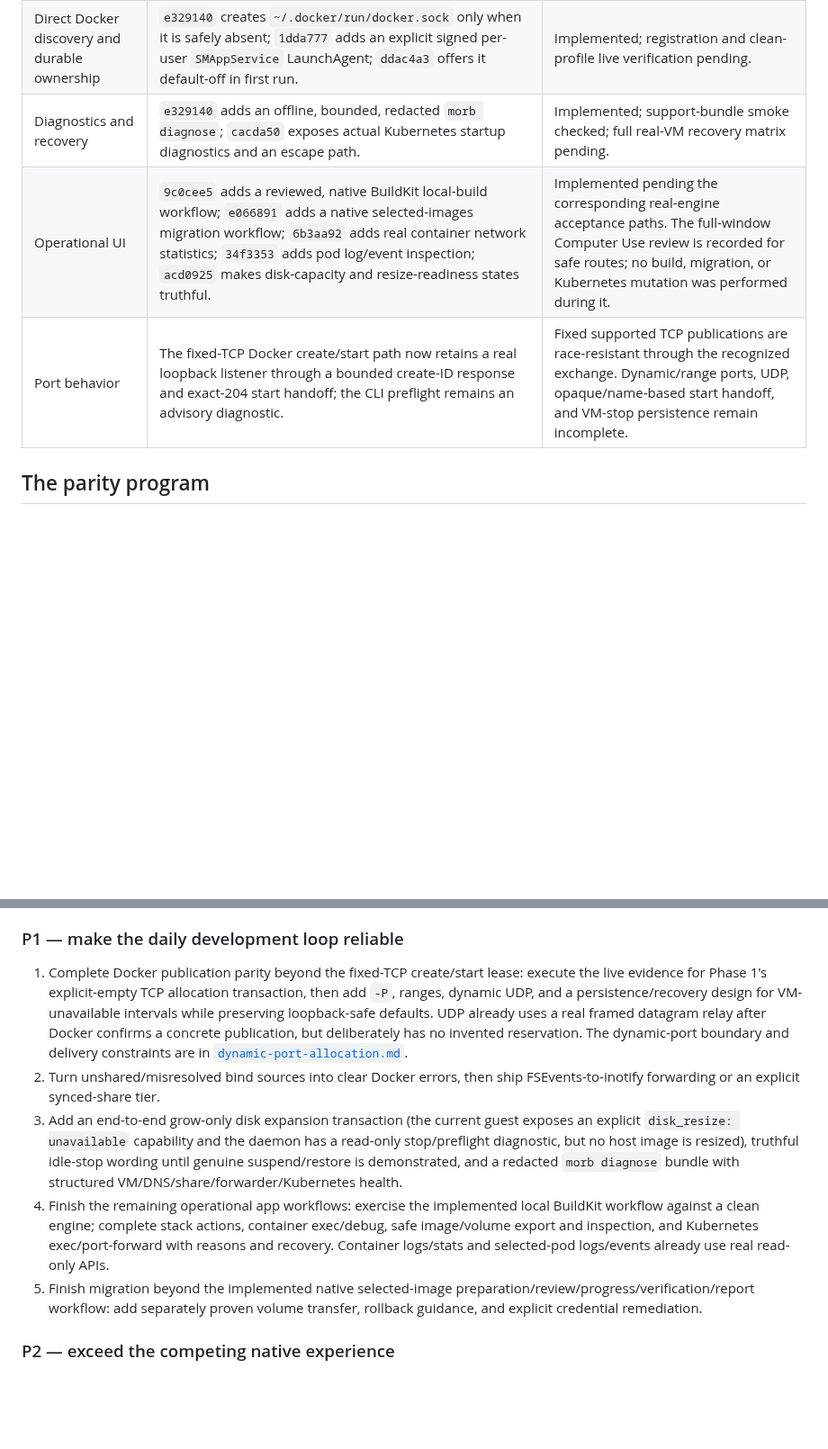
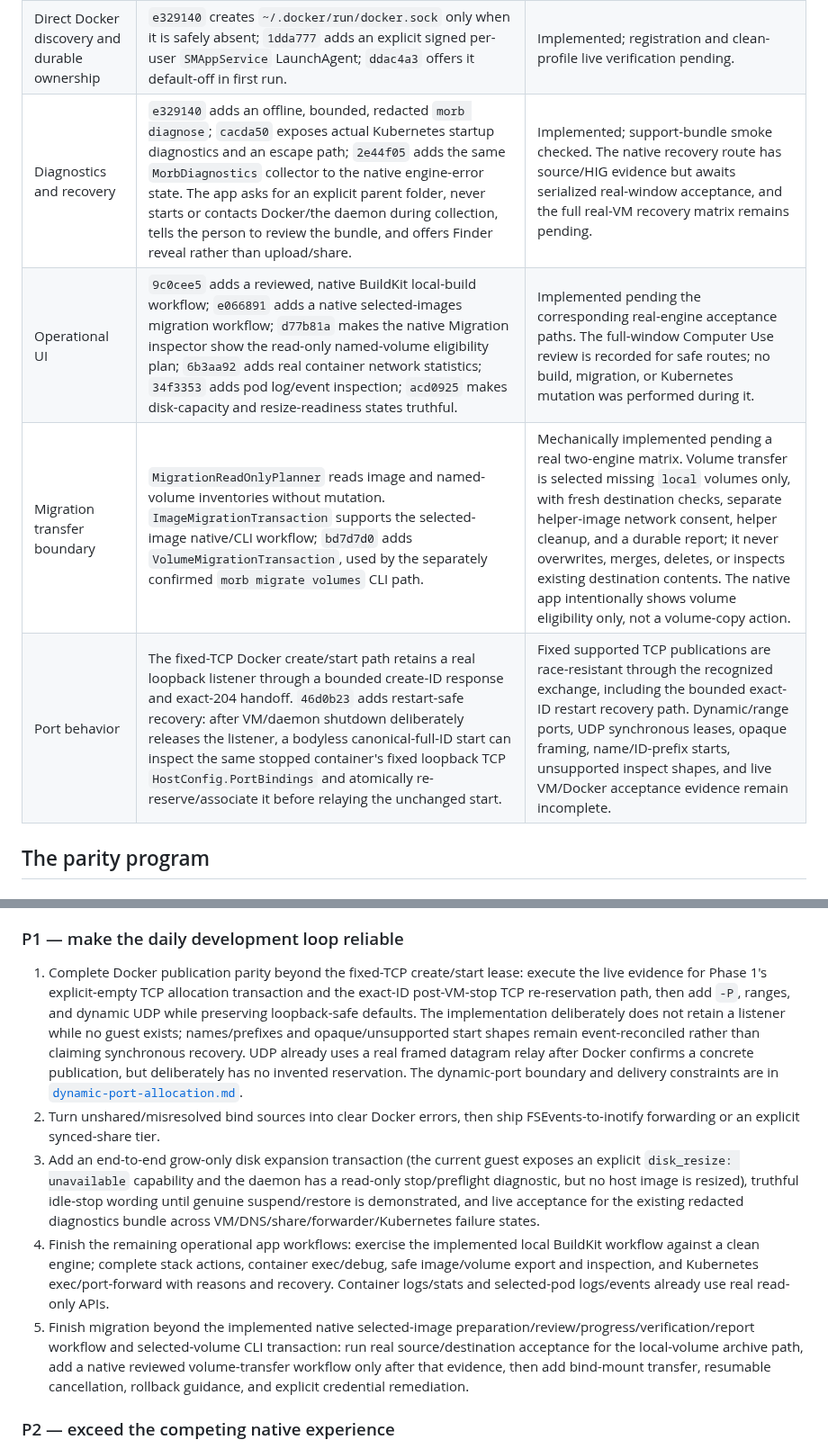
Before and after one commit to alliecatowo/morbstack, a Markdown page: docs/product-audit.md, 2 parts joined by grey strips. Shown at 90% size. GitHub-like rendering; blank space fills up the shorter version.

Commit message:
Reconcile capability audit evidence

```diff
--- a/docs/product-audit.md
+++ b/docs/product-audit.md
@@ -44,9 +44,10 @@ guarantee.
 | --- | --- | --- |
 | Self-contained runtime and host CLI | `e329140` packages a signed, versioned runtime manifest plus upstream Docker, Compose, and Buildx in the app; first-run setup links only reviewed user-owned locations. | Implemented; clean-profile live verification pending. |
 | Direct Docker discovery and durable ownership | `e329140` creates `~/.docker/run/docker.sock` only when it is safely absent; `1dda777` adds an explicit signed per-user `SMAppService` LaunchAgent; `ddac4a3` offers it default-off in first run. | Implemented; registration and clean-profile live verification pending. |
-| Diagnostics and recovery | `e329140` adds an offline, bounded, redacted `morb diagnose`; `cacda50` exposes actual Kubernetes startup diagnostics and an escape path. | Implemented; support-bundle smoke checked; full real-VM recovery matrix pending. |
-| Operational UI | `9c0cee5` adds a reviewed, native BuildKit local-build workflow; `e066891` adds a native selected-images migration workflow; `6b3aa92` adds real container network statistics; `34f3353` adds pod log/event inspection; `acd0925` makes disk-capacity and resize-readiness states truthful. | Implemented pending the corresponding real-engine acceptance paths. The full-window Computer Use review is recorded for safe routes; no build, migration, or Kubernetes mutation was performed during it. |
-| Port behavior | The fixed-TCP Docker create/start path now retains a real loopback listener through a bounded create-ID response and exact-204 start handoff; the CLI preflight remains an advisory diagnostic. | Fixed supported TCP publications are race-resistant through the recognized exchange. Dynamic/range ports, UDP, opaque/name-based start handoff, and VM-stop persistence remain incomplete. |
+| Diagnostics and recovery | `e329140` adds an offline, bounded, redacted `morb diagnose`; `cacda50` exposes actual Kubernetes startup diagnostics and an escape path; `2e44f05` adds the same `MorbDiagnostics` collector to the native engine-error state. The app asks for an explicit parent folder, never starts or contacts Docker/the daemon during collection, tells the person to review the bundle, and offers Finder reveal rather than upload/share. | Implemented; support-bundle smoke checked. The native recovery route has source/HIG evidence but awaits serialized real-window acceptance, and the full real-VM recovery matrix remains pending. |
+| Operational UI | `9c0cee5` adds a reviewed, native BuildKit local-build workflow; `e066891` adds a native selected-images migration workflow; `d77b81a` makes the native Migration inspector show the read-only named-volume eligibility plan; `6b3aa92` adds real container network statistics; `34f3353` adds pod log/event inspection; `acd0925` makes disk-capacity and resize-readiness states truthful. | Implemented pending the corresponding real-engine acceptance paths. The full-window Computer Use review is recorded for safe routes; no build, migration, or Kubernetes mutation was performed during it. |
+| Migration transfer boundary | `MigrationReadOnlyPlanner` reads image and named-volume inventories without mutation. `ImageMigrationTransaction` supports the selected-image native/CLI workflow; `bd7d7d0` adds `VolumeMigrationTransaction`, used by the separately confirmed `morb migrate volumes` CLI path. | Mechanically implemented pending a real two-engine matrix. Volume transfer is selected missing `local` volumes only, with fresh destination checks, separate helper-image network consent, helper cleanup, and a durable report; it never overwrites, merges, deletes, or inspects existing destination contents. The native app intentionally shows volume eligibility only, not a volume-copy action. |
+| Port behavior | The fixed-TCP Docker create/start path retains a real loopback listener through a bounded create-ID response and exact-204 handoff. `46d0b23` adds restart-safe recovery: after VM/daemon shutdown deliberately releases the listener, a bodyless canonical-full-ID start can inspect the same stopped container's fixed loopback TCP `HostConfig.PortBindings` and atomically re-reserve/associate it before relaying the unchanged start. | Fixed supported TCP publications are race-resistant through the recognized exchange, including the bounded exact-ID restart recovery path. Dynamic/range ports, UDP synchronous leases, opaque framing, name/ID-prefix starts, unsupported inspect shapes, and live VM/Docker acceptance evidence remain incomplete. |
 
 ## The parity program
 
@@ -75,28 +76,32 @@ guarantee.
 ### P1 — make the daily development loop reliable
 
 1. Complete Docker publication parity beyond the fixed-TCP create/start lease: execute
-   the live evidence for Phase 1's explicit-empty TCP allocation transaction, then add
-   `-P`, ranges, dynamic UDP, and a persistence/recovery design for VM-unavailable
-   intervals while preserving loopback-safe defaults. UDP already uses a real framed
-   datagram relay after Docker confirms a concrete publication, but deliberately has
-   no invented reservation. The dynamic-port boundary and delivery constraints are in
-   [`dynamic-port-allocation.md`](dynamic-port-allocation.md).
+   the live evidence for Phase 1's explicit-empty TCP allocation transaction and the
+   exact-ID post-VM-stop TCP re-reservation path, then add `-P`, ranges, and dynamic
+   UDP while preserving loopback-safe defaults. The implementation deliberately does
+   not retain a listener while no guest exists; names/prefixes and opaque/unsupported
+   start shapes remain event-reconciled rather than claiming synchronous recovery.
+   UDP already uses a real framed datagram relay after Docker confirms a concrete
+   publication, but deliberately has no invented reservation. The dynamic-port
+   boundary and delivery constraints are in [`dynamic-port-allocation.md`](dynamic-port-allocation.md).
 2. Turn unshared/misresolved bind sources into clear Docker errors, then
    ship FSEvents-to-inotify forwarding or an explicit synced-share tier.
 3. Add an end-to-end grow-only disk expansion transaction (the current guest exposes
    an explicit `disk_resize: unavailable` capability and the daemon has a read-only
    stop/preflight diagnostic, but no host image is resized), truthful idle-stop wording
-   until genuine suspend/restore is demonstrated, and a redacted `morb diagnose` bundle
-   with structured VM/DNS/share/forwarder/Kubernetes health.
+   until genuine suspend/restore is demonstrated, and live acceptance for the existing
+   redacted diagnostics bundle across VM/DNS/share/forwarder/Kubernetes failure states.
 4. Finish the remaining operational app workflows: exercise the implemented
    local BuildKit workflow against a clean engine; complete stack actions,
    container exec/debug, safe image/volume export and inspection, and
    Kubernetes exec/port-forward with reasons and recovery. Container
    logs/stats and selected-pod logs/events already use real read-only APIs.
 5. Finish migration beyond the implemented native selected-image
-   preparation/review/progress/verification/report workflow: add separately
-   proven volume transfer, rollback guidance, and explicit credential
-   remediation.
+   preparation/review/progress/verification/report workflow and selected-volume CLI
+   transaction: run real source/destination acceptance for the local-volume archive
+   path, add a native reviewed volume-transfer workflow only after that evidence,
+   then add bind-mount transfer, resumable cancellation, rollback guidance, and
+   explicit credential remediation.
 
 ### P2 — exceed the competing native experience
 
```
Also changed, not shown: docs/competitive-capability-roadmap.md (+20 -8 lines).
